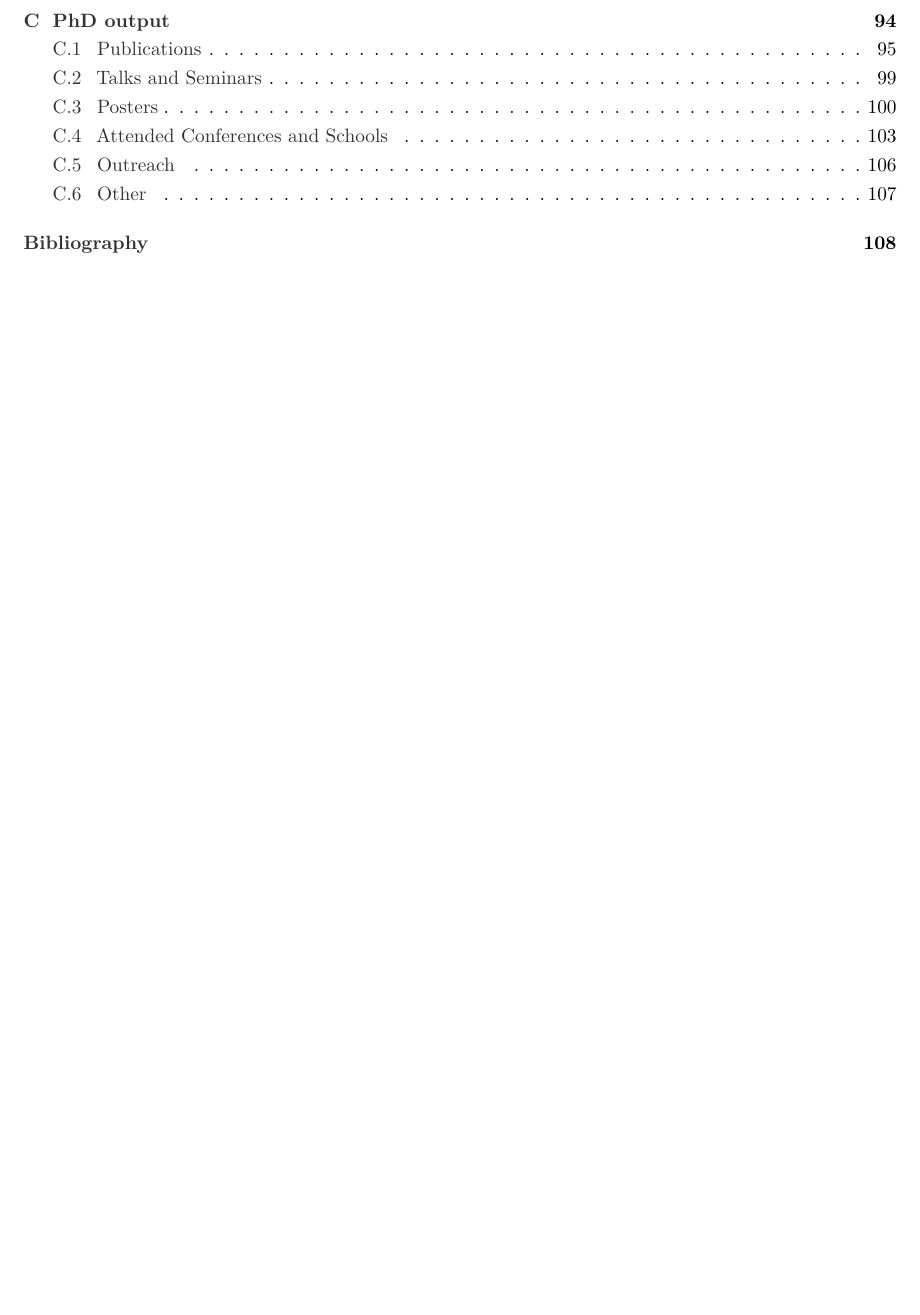
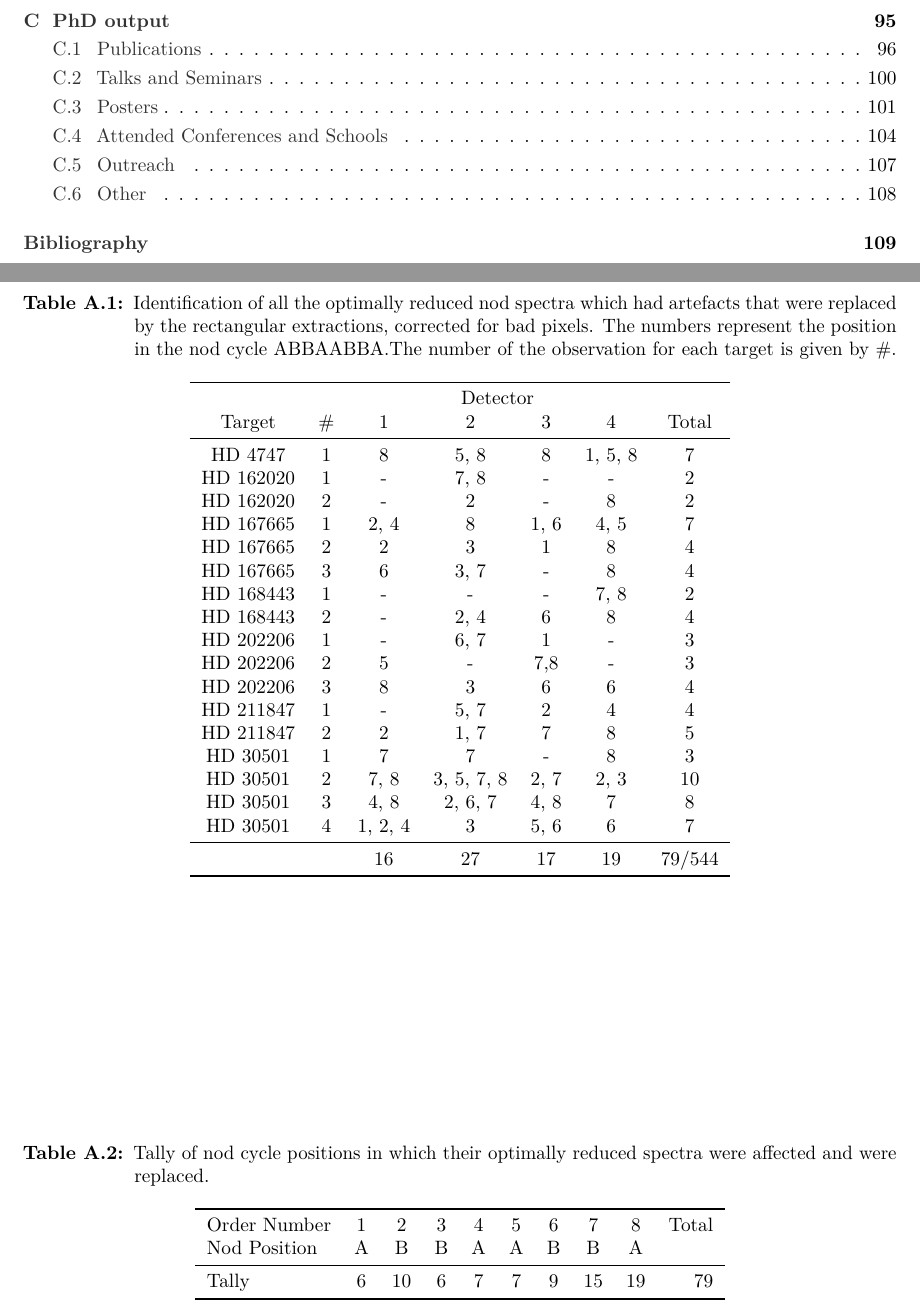
Before and after one commit to jason-neal/PhDThesis, a LaTeX thesis (thesis.tex, which reads tables/appendices/replaced_nods_tally.tex): part of page 13 of 140 before the commit and two parts of pages 13 and 111 of 141 after it, the two joined at a grey line, cut so that both start at the same text, the shorter picture padded with empty space. Compiled offline with pdfLaTeX; a missing bibliography style is replaced by a similar one.

Commit message:
Move/add appendice tables

```diff
--- /dev/null
+++ b/tables/appendices/replaced_nods_tally.tex
@@ -0,0 +1,14 @@
+%!TEX root = ../../thesis.tex
+% Tally nods replaced for correction.
+\begin{table}
+    \centering
+    \caption{Tally of nod cycle positions in which their optimally reduced spectra were affected and were replaced.}
+    \begin{tabular}{lccccccccr}
+        \toprule
+        Order Number & 1 & 2 & 3 & 4 & 5 & 6 & 7 & 8 &Total\\
+        Nod Position & A & B & B & A & A & B & B & A & \\
+        \midrule
+        Tally & 6 & 10 & 6 & 7 & 7 & 9 & 15 & 19 & 79\\
+        \bottomrule
+    \end{tabular}\label{tab:nod_artefact_tally}
+\end{table}
```
Also changed, not shown: tables/appendices/replaced_nods.tex (renamed from tables/replaced_nods.tex, +1 -1 lines).
